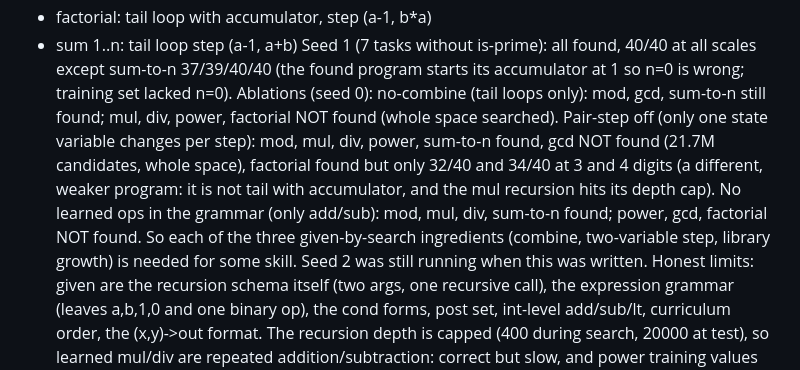
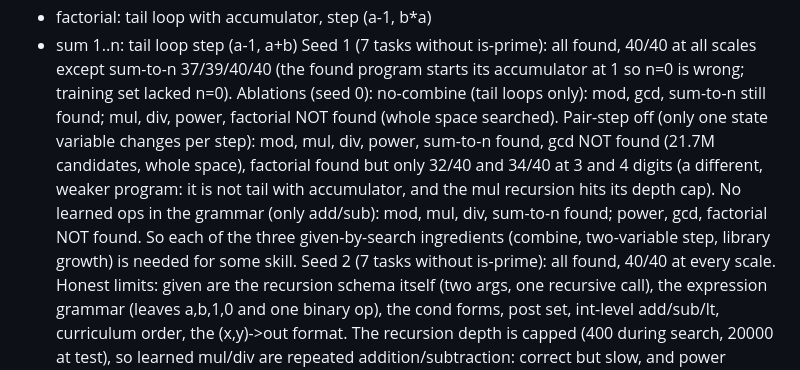
Before and after one commit to Ashveil1/holyshit, a Markdown page: ai/wnn/README.md, the part around the change. Rendered like a GitHub page.

Commit message:
wnn P14: seed 2

```diff
--- a/ai/wnn/README.md
+++ b/ai/wnn/README.md
@@ -403,5 +403,5 @@ Seed 0 (all 8 learned, each 40/40 on unseen at 1,2,3,4 digit scales except where
 - factorial: tail loop with accumulator, step (a-1, b*a)
 - sum 1..n: tail loop step (a-1, a+b)
 Seed 1 (7 tasks without is-prime): all found, 40/40 at all scales except sum-to-n 37/39/40/40 (the found program starts its accumulator at 1 so n=0 is wrong; training set lacked n=0).
-Ablations (seed 0): no-combine (tail loops only): mod, gcd, sum-to-n still found; mul, div, power, factorial NOT found (whole space searched). Pair-step off (only one state variable changes per step): mod, mul, div, power, sum-to-n found, gcd NOT found (21.7M candidates, whole space), factorial found but only 32/40 and 34/40 at 3 and 4 digits (a different, weaker program: it is not tail with accumulator, and the mul recursion hits its depth cap). No learned ops in the grammar (only add/sub): mod, mul, div, sum-to-n found; power, gcd, factorial NOT found. So each of the three given-by-search ingredients (combine, two-variable step, library growth) is needed for some skill. Seed 2 was still running when this was written.
+Ablations (seed 0): no-combine (tail loops only): mod, gcd, sum-to-n still found; mul, div, power, factorial NOT found (whole space searched). Pair-step off (only one state variable changes per step): mod, mul, div, power, sum-to-n found, gcd NOT found (21.7M candidates, whole space), factorial found but only 32/40 and 34/40 at 3 and 4 digits (a different, weaker program: it is not tail with accumulator, and the mul recursion hits its depth cap). No learned ops in the grammar (only add/sub): mod, mul, div, sum-to-n found; power, gcd, factorial NOT found. So each of the three given-by-search ingredients (combine, two-variable step, library growth) is needed for some skill. Seed 2 (7 tasks without is-prime): all found, 40/40 at every scale.
 Honest limits: given are the recursion schema itself (two args, one recursive call), the expression grammar (leaves a,b,1,0 and one binary op), the cond forms, post set, int-level add/sub/lt, curriculum order, the (x,y)->out format. The recursion depth is capped (400 during search, 20000 at test), so learned mul/div are repeated addition/subtraction: correct but slow, and power training values had to stay small for that reason. Search cost is millions of candidates for the later tasks, so it will not scale to longer programs. Some programs have training-range blind spots (sum-to-n at n=0, is-prime at x<2).
```
